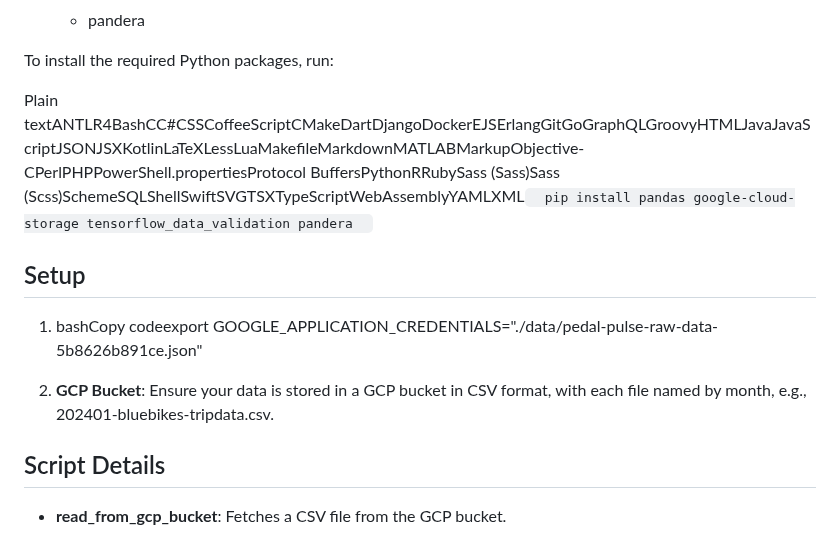
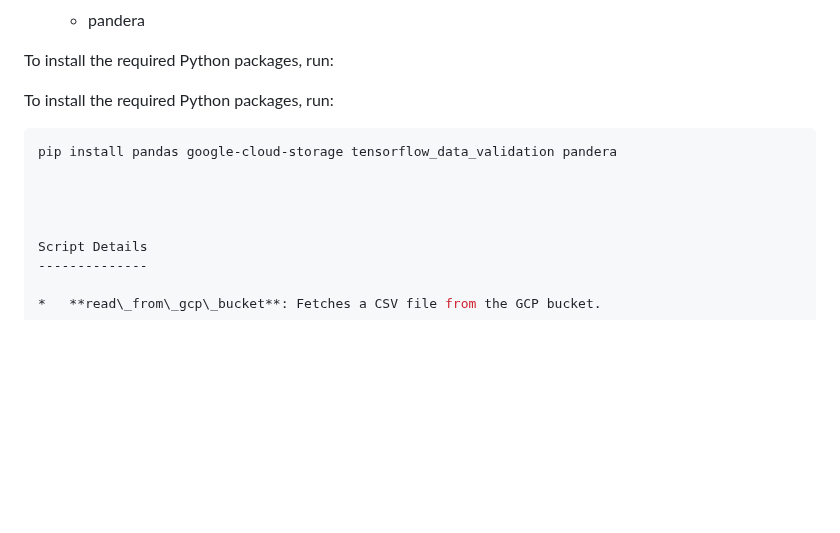
Before and after one commit to MLOps-BlueBikes/PedalPulse, a Markdown page: tfdv/README.md, the part around the change. GitHub-like rendering; blank space fills up the shorter version.

````diff
--- a/tfdv/README.md
+++ b/tfdv/README.md
@@ -57,14 +57,12 @@ Requirements
 
 To install the required Python packages, run:
 
-Plain textANTLR4BashCC#CSSCoffeeScriptCMakeDartDjangoDockerEJSErlangGitGoGraphQLGroovyHTMLJavaJavaScriptJSONJSXKotlinLaTeXLessLuaMakefileMarkdownMATLABMarkupObjective-CPerlPHPPowerShell.propertiesProtocol BuffersPythonRRubySass (Sass)Sass (Scss)SchemeSQLShellSwiftSVGTSXTypeScriptWebAssemblyYAMLXML`   pip install pandas google-cloud-storage tensorflow_data_validation pandera   `
+To install the required Python packages, run:
 
-Setup
------
+```bash
+pip install pandas google-cloud-storage tensorflow_data_validation pandera
 
-1.  bashCopy codeexport GOOGLE\_APPLICATION\_CREDENTIALS="./data/pedal-pulse-raw-data-5b8626b891ce.json"
 
-2.  **GCP Bucket**: Ensure your data is stored in a GCP bucket in CSV format, with each file named by month, e.g., 202401-bluebikes-tripdata.csv.
 
 
 Script Details
````
